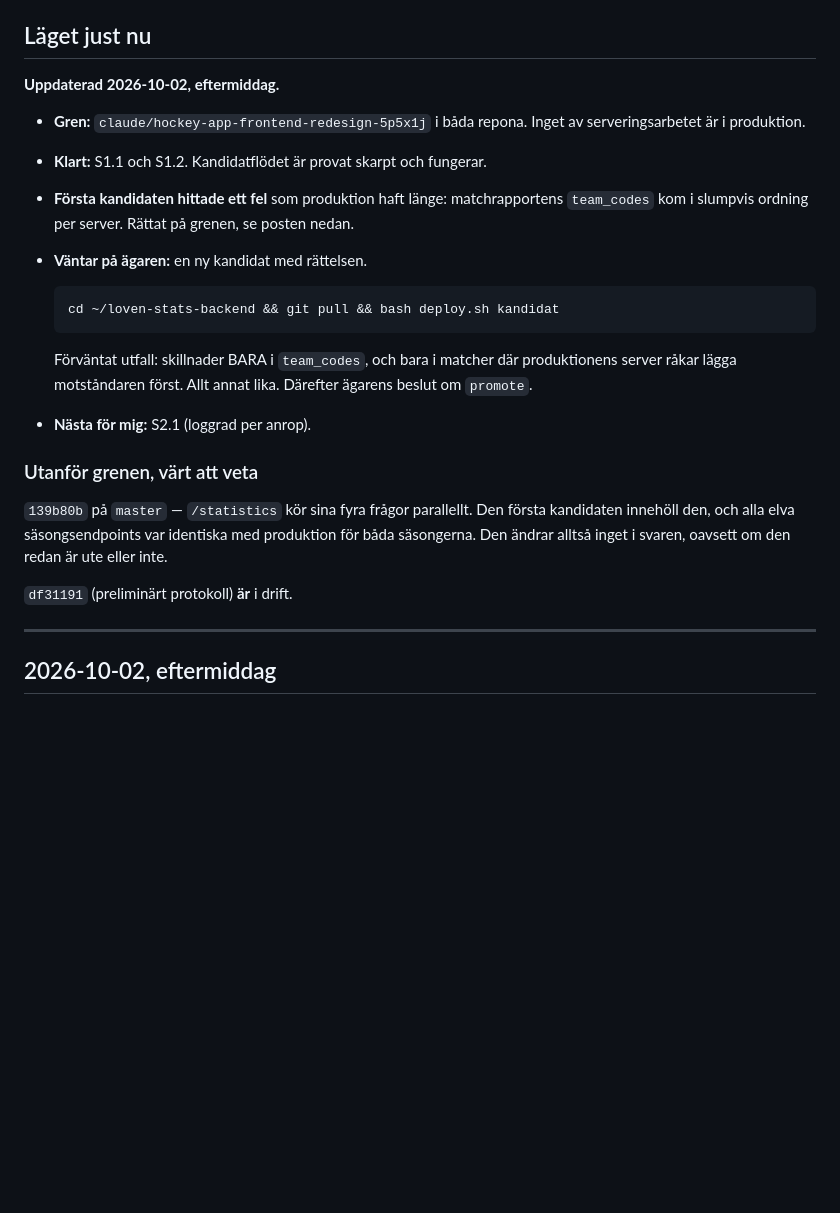
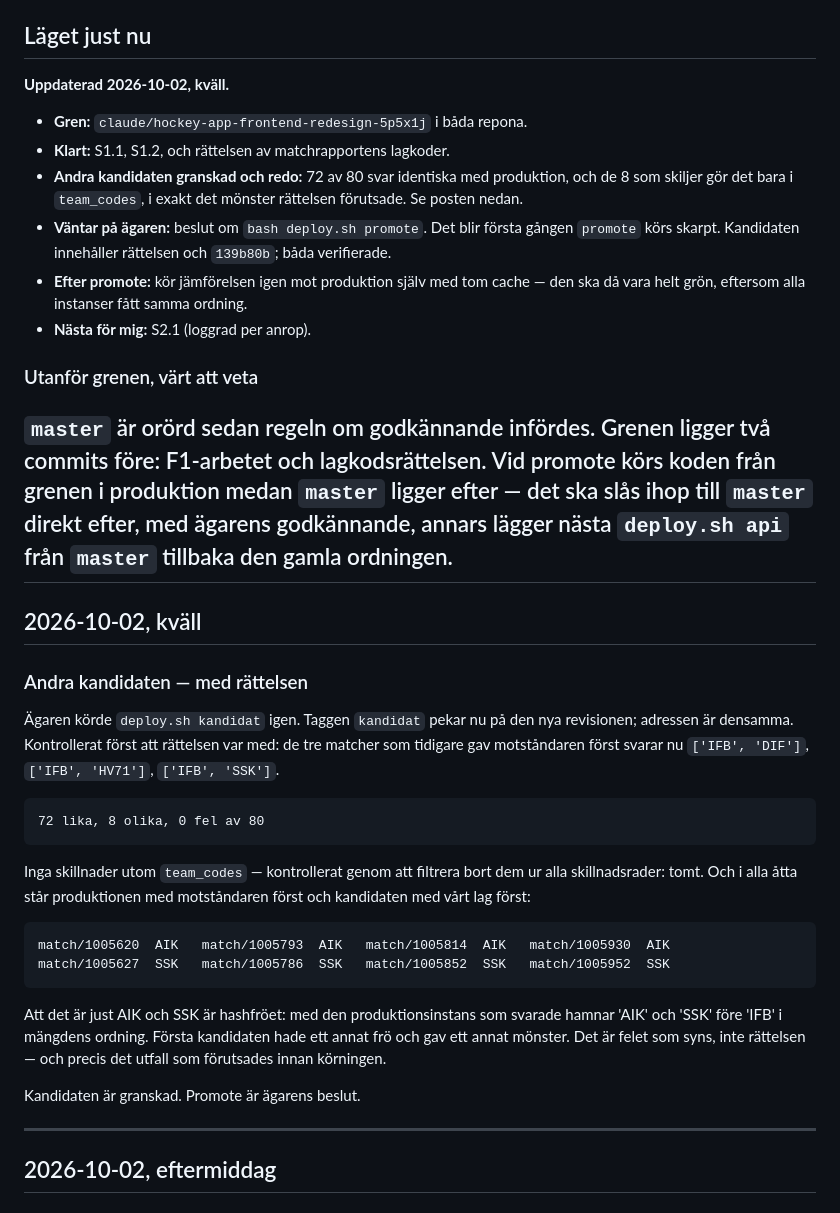
Before and after one commit to samanakbarian/loven-stats-backend, a Markdown page: docs/serveringslager/LOGG.md, the part around the change. GitHub-like rendering; blank space fills up the shorter version.

Commit message:
Logg: andra kandidaten granskad, väntar på promote
72 av 80 svar identiska. De åtta som skiljer gör det bara i team_codes,
och i alla står produktionen med motståndaren först och kandidaten med
vårt lag först — det utfall som förutsades innan körningen.

Noterat att master måste ikapp grenen direkt efter promote, annars lägger
nästa deploy.sh api från master tillbaka den gamla ordningen.

Co-Authored-By: Claude Opus 5.5 <noreply@anthropic.com>
Claude-Session: https://claude.ai/code/session_01Vtjw6EmpFpuQijuoJck3J7

````diff
--- a/docs/serveringslager/LOGG.md
+++ b/docs/serveringslager/LOGG.md
@@ -5,33 +5,57 @@ arkitekturen och skälen i `docs/HALLBAR_ARKITEKTUR.md`.
 
 ## Läget just nu
 
-**Uppdaterad 2026-10-02, eftermiddag.**
+**Uppdaterad 2026-10-02, kväll.**
 
 - **Gren:** `claude/hockey-app-frontend-redesign-5p5x1j` i båda repona.
-  Inget av serveringsarbetet är i produktion.
-- **Klart:** S1.1 och S1.2. Kandidatflödet är provat skarpt och fungerar.
-- **Första kandidaten hittade ett fel** som produktion haft länge:
-  matchrapportens `team_codes` kom i slumpvis ordning per server. Rättat på
-  grenen, se posten nedan.
-- **Väntar på ägaren:** en ny kandidat med rättelsen.
-
-  ```bash
-  cd ~/loven-stats-backend && git pull && bash deploy.sh kandidat
-  ```
-
-  Förväntat utfall: skillnader BARA i `team_codes`, och bara i matcher där
-  produktionens server råkar lägga motståndaren först. Allt annat lika.
-  Därefter ägarens beslut om `promote`.
+- **Klart:** S1.1, S1.2, och rättelsen av matchrapportens lagkoder.
+- **Andra kandidaten granskad och redo:** 72 av 80 svar identiska med
+  produktion, och de 8 som skiljer gör det bara i `team_codes`, i exakt det
+  mönster rättelsen förutsade. Se posten nedan.
+- **Väntar på ägaren:** beslut om `bash deploy.sh promote`. Det blir första
+  gången `promote` körs skarpt. Kandidaten innehåller rättelsen och
+  `139b80b`; båda verifierade.
+- **Efter promote:** kör jämförelsen igen mot produktion själv med tom cache
+  — den ska då vara helt grön, eftersom alla instanser fått samma ordning.
 - **Nästa för mig:** S2.1 (loggrad per anrop).
 
 ### Utanför grenen, värt att veta
 
-`139b80b` på `master` — `/statistics` kör sina fyra frågor parallellt. Den
-första kandidaten innehöll den, och alla elva säsongsendpoints var
-identiska med produktion för båda säsongerna. Den ändrar alltså inget i
-svaren, oavsett om den redan är ute eller inte.
+`master` är orörd sedan regeln om godkännande infördes. Grenen ligger två
+commits före: F1-arbetet och lagkodsrättelsen. Vid promote körs koden från
+grenen i produktion medan `master` ligger efter — det ska slås ihop till
+`master` direkt efter, med ägarens godkännande, annars lägger nästa
+`deploy.sh api` från `master` tillbaka den gamla ordningen.
+---
 
-`df31191` (preliminärt protokoll) **är** i drift.
+## 2026-10-02, kväll
+
+### Andra kandidaten — med rättelsen
+
+Ägaren körde `deploy.sh kandidat` igen. Taggen `kandidat` pekar nu på den nya
+revisionen; adressen är densamma. Kontrollerat först att rättelsen var med:
+de tre matcher som tidigare gav motståndaren först svarar nu
+`['IFB', 'DIF']`, `['IFB', 'HV71']`, `['IFB', 'SSK']`.
+
+```
+72 lika, 8 olika, 0 fel av 80
+```
+
+Inga skillnader utom `team_codes` — kontrollerat genom att filtrera bort dem
+ur alla skillnadsrader: tomt. Och i alla åtta står produktionen med
+motståndaren först och kandidaten med vårt lag först:
+
+```
+match/1005620  AIK   match/1005793  AIK   match/1005814  AIK   match/1005930  AIK
+match/1005627  SSK   match/1005786  SSK   match/1005852  SSK   match/1005952  SSK
+```
+
+Att det är just AIK och SSK är hashfröet: med den produktionsinstans som
+svarade hamnar 'AIK' och 'SSK' före 'IFB' i mängdens ordning. Första
+kandidaten hade ett annat frö och gav ett annat mönster. Det är felet som
+syns, inte rättelsen — och precis det utfall som förutsades innan körningen.
+
+Kandidaten är granskad. Promote är ägarens beslut.
 
 ---
 
````
